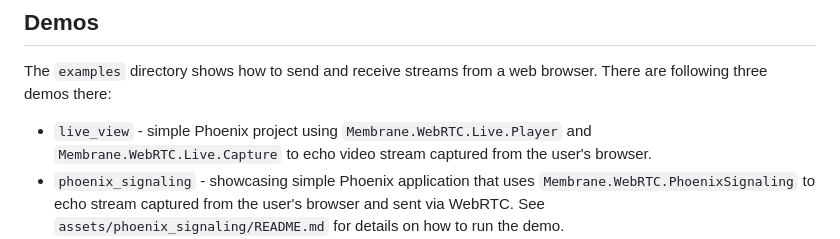
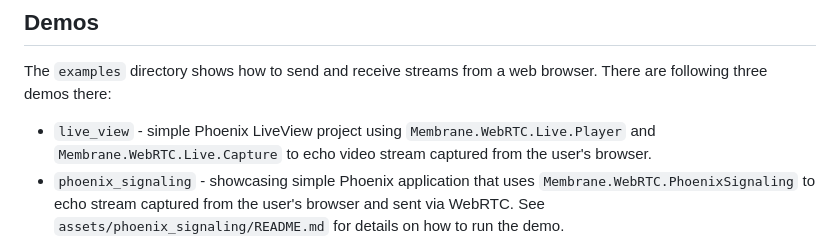
Before and after one commit to membraneframework/membrane_webrtc_plugin, a Markdown page: README.md, the part around the change. GitHub-like rendering.

```diff
--- a/README.md
+++ b/README.md
@@ -24,7 +24,7 @@ end
 
 The `examples` directory shows how to send and receive streams from a web browser.
 There are following three demos there:
-* `live_view` - simple Phoenix project using `Membrane.WebRTC.Live.Player` and `Membrane.WebRTC.Live.Capture` to echo video stream
+* `live_view` - simple Phoenix LiveView project using `Membrane.WebRTC.Live.Player` and `Membrane.WebRTC.Live.Capture` to echo video stream
 captured from the user's browser.
 * `phoenix_signaling` - showcasing simple Phoenix application that uses `Membrane.WebRTC.PhoenixSignaling` to echo stream captured
 from the user's browser and sent via WebRTC. See `assets/phoenix_signaling/README.md` for details on how to run the demo.
```
